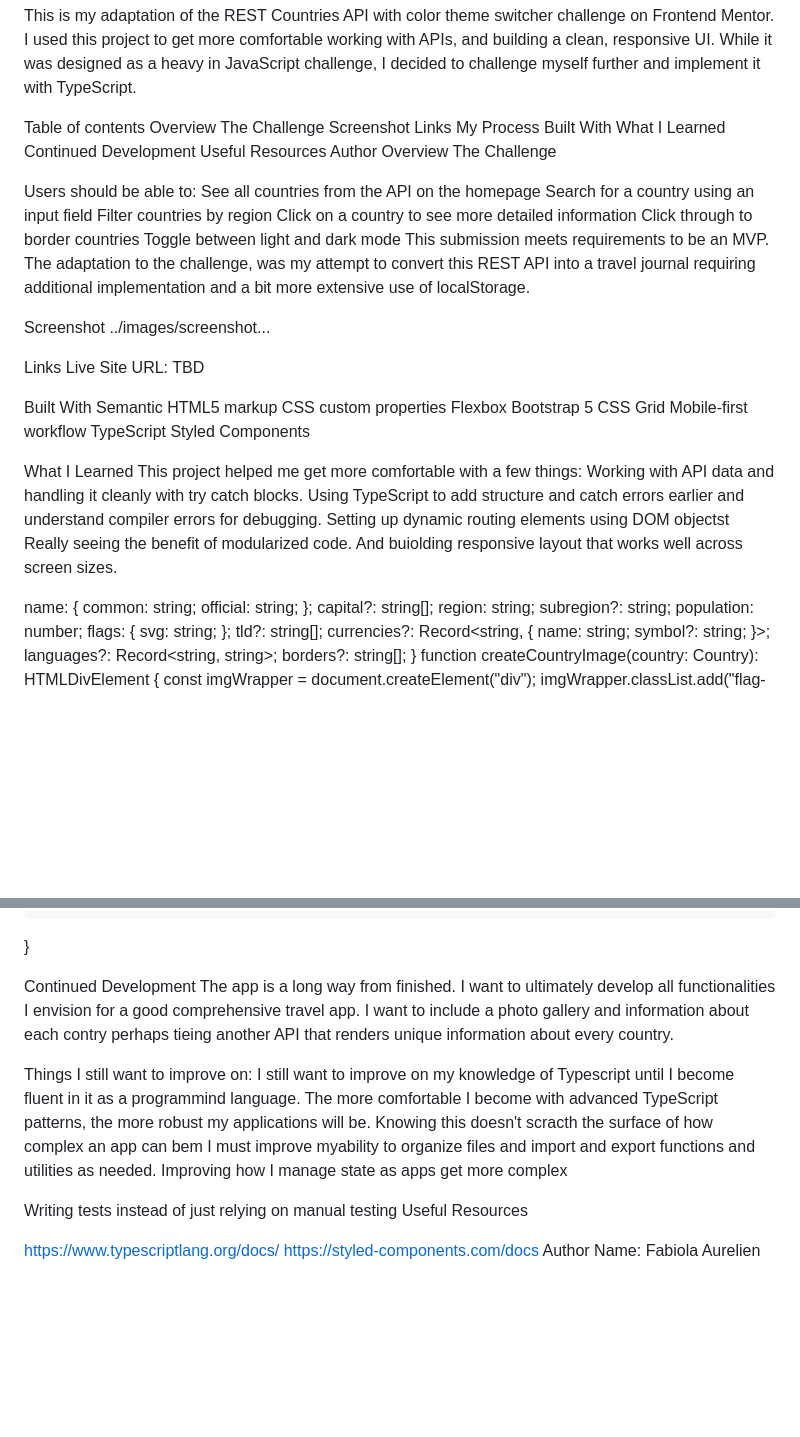
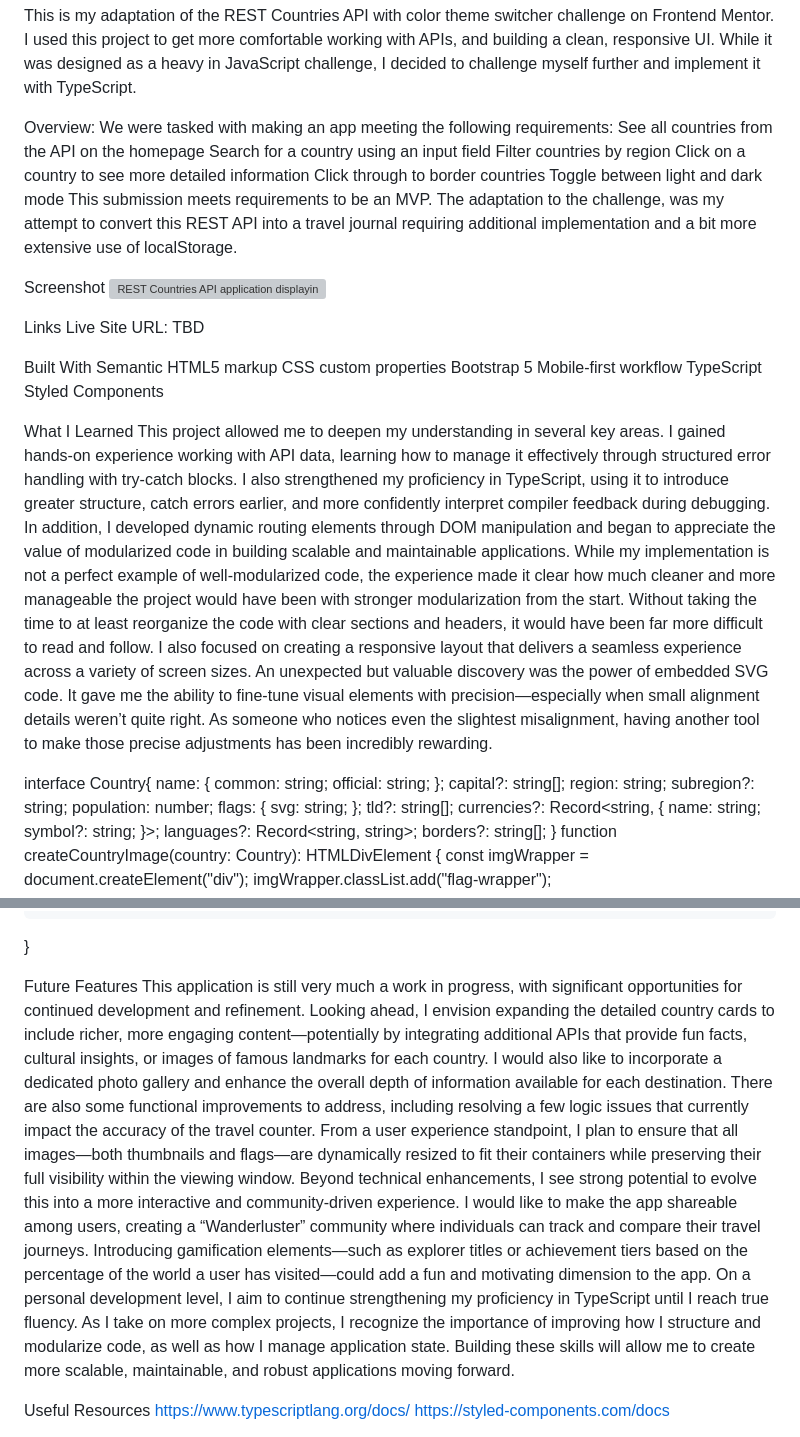
Before and after one commit to HireFabiola/REST_Countries_API, a Markdown page: README.md, 2 parts joined by grey strips. GitHub-like rendering; blank space fills up the shorter version; grey boxes are pictures that could not be loaded.

Commit message:
Completed README

```diff
--- a/README.md
+++ b/README.md
@@ -2,21 +2,8 @@ Frontend Mentor - REST Countries API with Color Theme Switcher Solution
 
 This is my adaptation of the REST Countries API with color theme switcher challenge on Frontend Mentor. I used this project to get more comfortable working with APIs, and building a clean, responsive UI.  While it was designed as a heavy in JavaScript challenge, I decided to challenge myself further and implement it with TypeScript.
 
-Table of contents
-Overview
-The Challenge
-Screenshot
-Links
-My Process
-Built With
-What I Learned
-Continued Development
-Useful Resources
-Author
-Overview
-The Challenge
-
-Users should be able to:
+Overview:
+We were tasked with making an app meeting the following requirements:
 See all countries from the API on the homepage
 Search for a country using an input field
 Filter countries by region
@@ -26,7 +13,7 @@ Toggle between light and dark mode
 This submission meets requirements to be an MVP.  The adaptation to the challenge, was my attempt to convert this REST API into a travel journal requiring additional implementation and a bit more extensive use of localStorage.
 
 Screenshot
-../images/screenshot...
+![REST Countries API application displaying a grid of country cards with flags, names, and statistics on a light-themed interface. The layout shows multiple country entries with flag images on the left and country information including population and region on the right. A search bar and region filter dropdown are visible at the top of the page, demonstrating the responsive design across desktop view.](images/Screenshot%202026-04-13%20at%203.42.38%20AM.png)
 
 Links
 Live Site URL: TBD
@@ -34,24 +21,19 @@ Live Site URL: TBD
 Built With
 Semantic HTML5 markup
 CSS custom properties
-Flexbox
 Bootstrap 5
-CSS Grid
 Mobile-first workflow
 TypeScript
 Styled Components
 
 What I Learned
-This project helped me get more comfortable with a few things:
-Working with API data and handling it cleanly with try catch blocks.
-Using TypeScript to add structure and catch errors earlier and understand compiler errors for debugging.
-Setting up dynamic routing elements using DOM objectst
-Really seeing the benefit of modularized code.  And buiolding
-responsive  layout that works well across screen sizes.
+This project allowed me to deepen my understanding in several key areas. I gained hands-on experience working with API data, learning how to manage it effectively through structured error handling with try-catch blocks. I also strengthened my proficiency in TypeScript, using it to introduce greater structure, catch errors earlier, and more confidently interpret compiler feedback during debugging.
+In addition, I developed dynamic routing elements through DOM manipulation and began to appreciate the value of modularized code in building scalable and maintainable applications. While my implementation is not a perfect example of well-modularized code, the experience made it clear how much cleaner and more manageable the project would have been with stronger modularization from the start. Without taking the time to at least reorganize the code with clear sections and headers, it would have been far more difficult to read and follow.
+I also focused on creating a responsive layout that delivers a seamless experience across a variety of screen sizes.
+An unexpected but valuable discovery was the power of embedded SVG code. It gave me the ability to fine-tune visual elements with precision—especially when small alignment details weren’t quite right. As someone who notices even the slightest misalignment, having another tool to make those precise adjustments has been incredibly rewarding.
 
 
-
-
+interface Country{
   name: {
         common: string;
         official: string;
@@ -85,17 +67,15 @@ function createCountryImage(country: Country): HTMLDivElement {
 }
 
 
-Continued Development
-The app is a long way from finished.  I want to ultimately develop all functionalities I envision for a good comprehensive travel app.  I want to include a photo gallery and information about each contry perhaps tieing another API that renders unique information about every country.
+Future Features
+This application is still very much a work in progress, with significant opportunities for continued development and refinement. Looking ahead, I envision expanding the detailed country cards to include richer, more engaging content—potentially by integrating additional APIs that provide fun facts, cultural insights, or images of famous landmarks for each country. I would also like to incorporate a dedicated photo gallery and enhance the overall depth of information available for each destination.
+There are also some functional improvements to address, including resolving a few logic issues that currently impact the accuracy of the travel counter. From a user experience standpoint, I plan to ensure that all images—both thumbnails and flags—are dynamically resized to fit their containers while preserving their full visibility within the viewing window.
+Beyond technical enhancements, I see strong potential to evolve this into a more interactive and community-driven experience. I would like to make the app shareable among users, creating a “Wanderluster” community where individuals can track and compare their travel journeys. Introducing gamification elements—such as explorer titles or achievement tiers based on the percentage of the world a user has visited—could add a fun and motivating dimension to the app.
+On a personal development level, I aim to continue strengthening my proficiency in TypeScript until I reach true fluency. As I take on more complex projects, I recognize the importance of improving how I structure and modularize code, as well as how I manage application state. Building these skills will allow me to create more scalable, maintainable, and robust applications moving forward.
 
-Things I still want to improve on:
-I still want to improve on my knowledge of Typescript until I become fluent in it as a programmind language.  The more comfortable I become with advanced TypeScript patterns, the more robust my applications will be.  Knowing this doesn't scracth the surface of how complex an app can bem I must improve myability to organize files and import and export functions and utilities as needed.
-Improving how I manage state as apps get more complex
-
-Writing tests instead of just relying on manual testing
 Useful Resources
-
 https://www.typescriptlang.org/docs/
 https://styled-components.com/docs
+
 Author
 Name: Fabiola Aurelien
```
